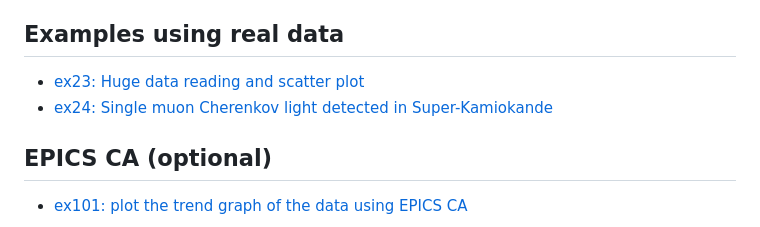
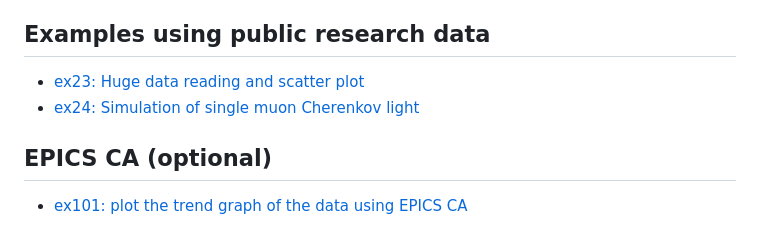
Before and after one commit to shu-htk/tip-dev, a Markdown page: doc/examples.md, the part around the change. GitHub-like rendering.

Commit message:
doc,jp modify description of examples of public data

```diff
--- a/doc/examples.md
+++ b/doc/examples.md
@@ -26,9 +26,9 @@
 - [ex21: Absolute coordinate and Relative coordinate](ex/ex21.md)
 - [ex22: Gain curve of Low Pass Filter](ex/ex22.md)
 
-## Examples using real data
+## Examples using public research data
 - [ex23: Huge data reading and scatter plot](ex/ex23.md)
-- [ex24: Single muon Cherenkov light detected in Super-Kamiokande](ex/ex24.md)
+- [ex24: Simulation of single muon Cherenkov light](ex/ex24.md)
 
 ## EPICS CA (optional)
 
```
Also changed, not shown: doc/ex/ex24.md (+2 -2 lines), jp/examples.md (+2 -2 lines), doc/fig/ex24.png, 1 other file.
